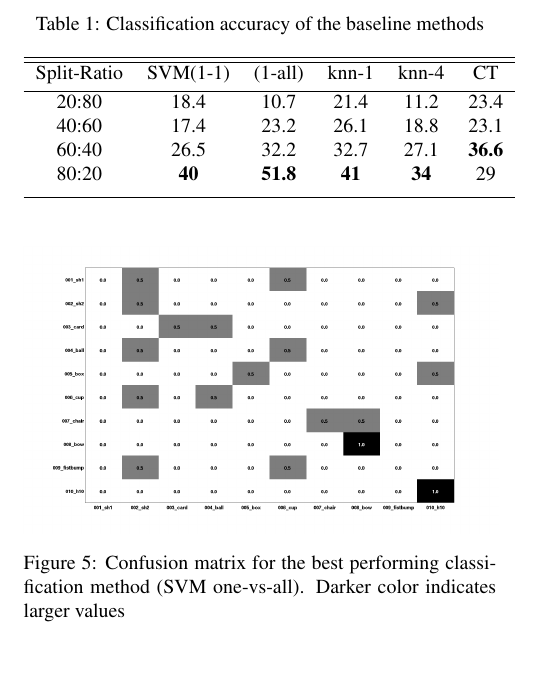
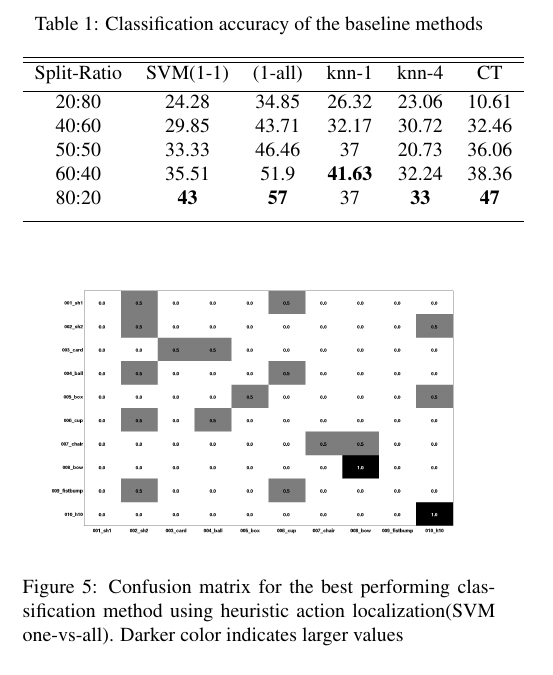
Before and after one commit to swamiviv/CMSC828T-project, a LaTeX paper (report/report.tex): part of one column of page 5 of 7, cut so that both start at the same text. Compiled offline with pdfLaTeX.

Commit message:
Final Version submitted

```diff
--- a/report/report.tex
+++ b/report/report.tex
@@ -312,10 +312,12 @@ Since SVM's produce only the decision values for a multi-class setting, we use P
 Split-Ratio  & SVM(1-1) & (1-all) & knn-1 & knn-4 & CT\\ [0.5ex] % inserts table
 %heading
 \hline % inserts single horizontal line
-20:80 &	18.4	 & 10.7  & 21.4 & 11.2 & 23.4 \\
-40:60 &	17.4 &	23.2 & 26.1	& 18.8 &	 23.1 \\
-60:40 &	26.5	 & 32.2	 & 32.7	& 27.1 &	 \textbf{36.6} \\
-80:20 &	\textbf{40}   &	\textbf{51.8}	 & \textbf{41}	& \textbf{34}	   & 29 \\  [1ex]
+
+20:80 &	24.28 &	34.85 &	26.32 &	23.06 &	10.61 \\
+40:60 &	29.85 & 43.71 &	32.17 &	30.72 &	32.46 \\
+50:50 & 	33.33 & 46.46 & 37 &  20.73 & 36.06 \\
+60:40 &	35.51 &	51.9	  & \textbf{41.63} &	32.24 &	38.36 \\
+80:20 &	\textbf{43}    & 	\textbf{57}    &	37 &	 \textbf{33} & 	\textbf{47}  \\  [1ex]
 \hline %inserts single line
 \end{tabular}
 \label{table:acc} % is used to refer this table in the text
@@ -323,7 +325,7 @@ Split-Ratio  & SVM(1-1) & (1-all) & knn-1 & knn-4 & CT\\ [0.5ex] % inserts table
 
 \begin{figure}[ht]
 \includegraphics[scale=0.16]{conf_svm_ovr.png}
-\caption{Confusion matrix for the best performing classification method (SVM one-vs-all). Darker color indicates larger values}
+\caption{Confusion matrix for the best performing classification method using heuristic action localization(SVM one-vs-all). Darker color indicates larger values}
 \label{Fig:conf_mat}
 \end{figure}
 
```
Also changed, not shown: report/report.pdf, report/report.tex (10 more changed lines), 4 other files.
